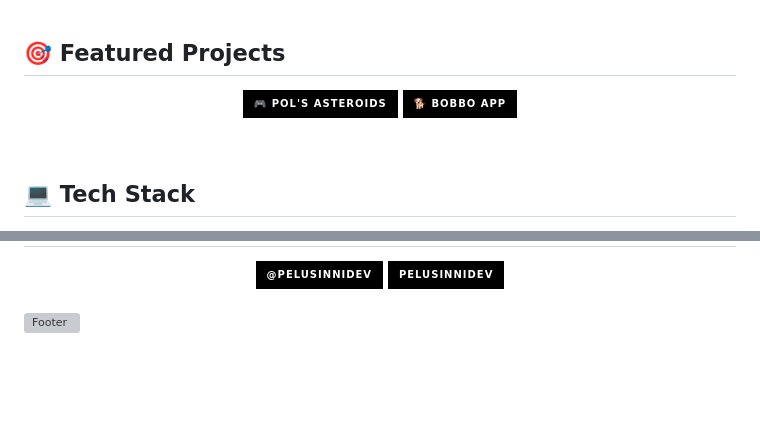
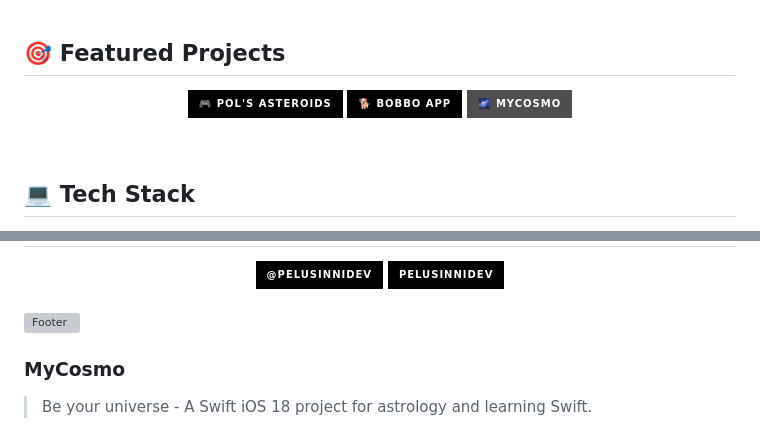
Before and after one commit to pelusinnidev/PelusinniDev, a Markdown page: README.md, 2 parts joined by grey strips. Rendered like a GitHub page; badges without logos; blank space fills up the shorter version; grey boxes are pictures that could not be loaded.

Commit message:
Update REAME.md

```diff
--- a/README.md
+++ b/README.md
@@ -44,6 +44,7 @@ hobbies: ["Gaming", "SimRacing", "Coding"]
 
 [![Pol's Asteroids](https://img.shields.io/badge/🎮_Pol's_Asteroids-000000?style=for-the-badge)](https://pelusinni.craft.me/AsteroidsGame)
 [![Bobbo App](https://img.shields.io/badge/🐕_Bobbo_App-000000?style=for-the-badge)](https://bobbo.framer.website)
+[![MyCosmo](https://img.shields.io/badge/🌌_MyCosmo-4F4F4F?style=for-the-badge)](https://github.com/pelusinnidev/MyCosmo)
 
 </div>
 
@@ -117,3 +118,6 @@ hobbies: ["Gaming", "SimRacing", "Coding"]
 <br>
 
 ![Footer](https://capsule-render.vercel.app/api?type=waving&color=0:ffffff,100:000000&height=100&section=footer)
+
+### MyCosmo
+> Be your universe - A Swift iOS 18 project for astrology and learning Swift.
```
